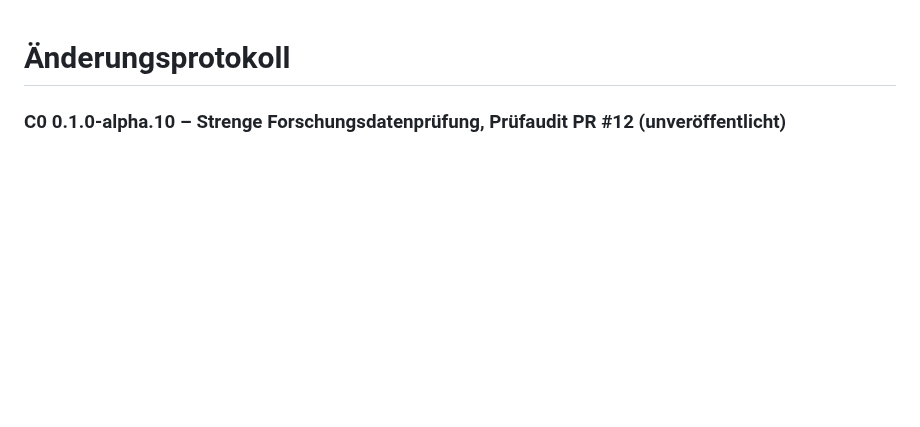
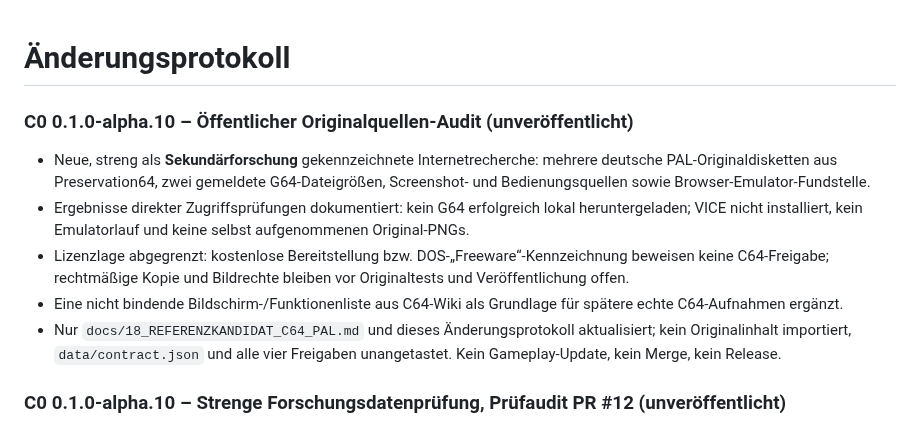
Before and after one commit to provoware/PROJEKT_Oli_Imperium, a Markdown page: CHANGELOG.md, the part around the change. Drawn GitHub-style; blank space fills up the shorter version.

Commit message:
docs(research): Quellenprüfung ohne Original- oder Rechtefreigabe protokollieren

```diff
--- a/CHANGELOG.md
+++ b/CHANGELOG.md
@@ -1,4 +1,12 @@
 # Änderungsprotokoll
+
+### C0 0.1.0-alpha.10 – Öffentlicher Originalquellen-Audit (unveröffentlicht)
+
+- Neue, streng als **Sekundärforschung** gekennzeichnete Internetrecherche: mehrere deutsche PAL-Originaldisketten aus Preservation64, zwei gemeldete G64-Dateigrößen, Screenshot- und Bedienungsquellen sowie Browser-Emulator-Fundstelle.
+- Ergebnisse direkter Zugriffsprüfungen dokumentiert: kein G64 erfolgreich lokal heruntergeladen; VICE nicht installiert, kein Emulatorlauf und keine selbst aufgenommenen Original-PNGs.
+- Lizenzlage abgegrenzt: kostenlose Bereitstellung bzw. DOS-„Freeware“-Kennzeichnung beweisen keine C64-Freigabe; rechtmäßige Kopie und Bildrechte bleiben vor Originaltests und Veröffentlichung offen.
+- Eine nicht bindende Bildschirm-/Funktionenliste aus C64-Wiki als Grundlage für spätere echte C64-Aufnahmen ergänzt.
+- Nur `docs/18_REFERENZKANDIDAT_C64_PAL.md` und dieses Änderungsprotokoll aktualisiert; kein Originalinhalt importiert, `data/contract.json` und alle vier Freigaben unangetastet. Kein Gameplay-Update, kein Merge, kein Release.
 
 ### C0 0.1.0-alpha.10 – Strenge Forschungsdatenprüfung, Prüfaudit PR #12 (unveröffentlicht)
 
```
